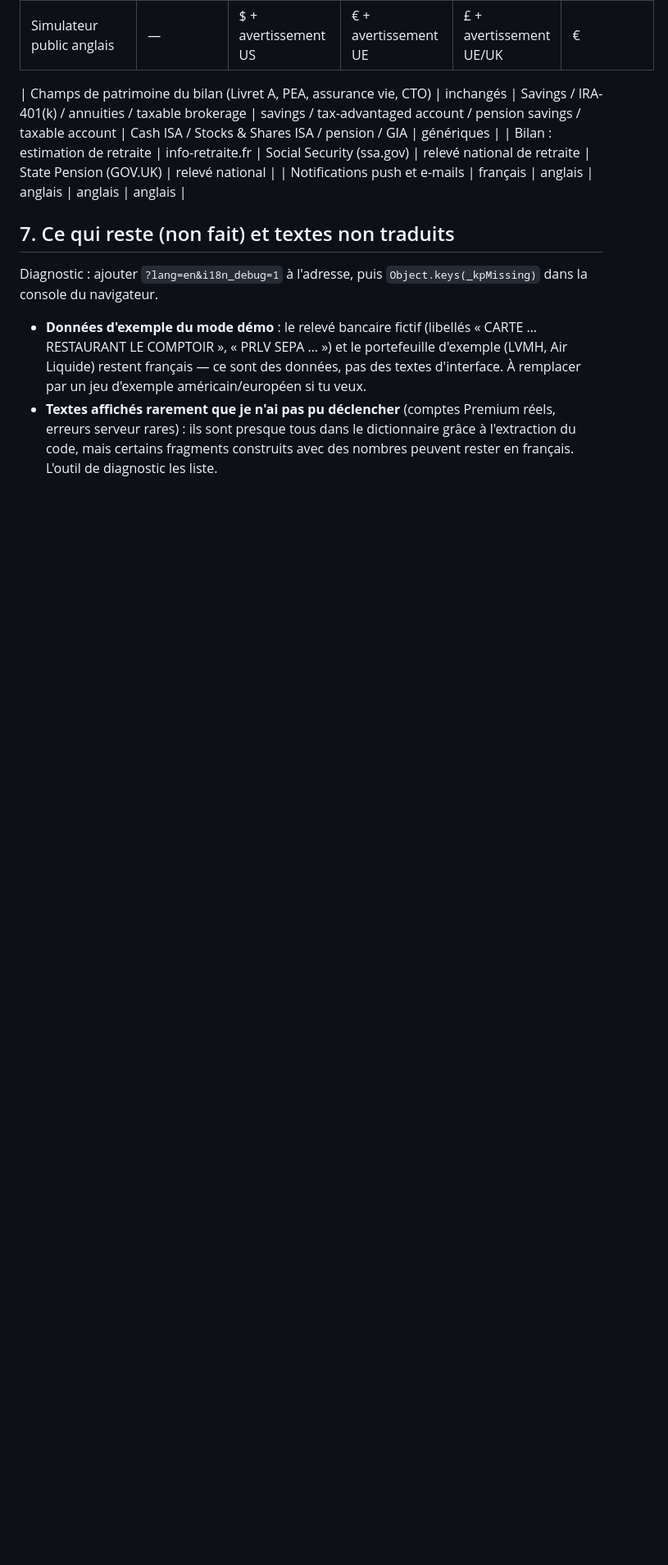
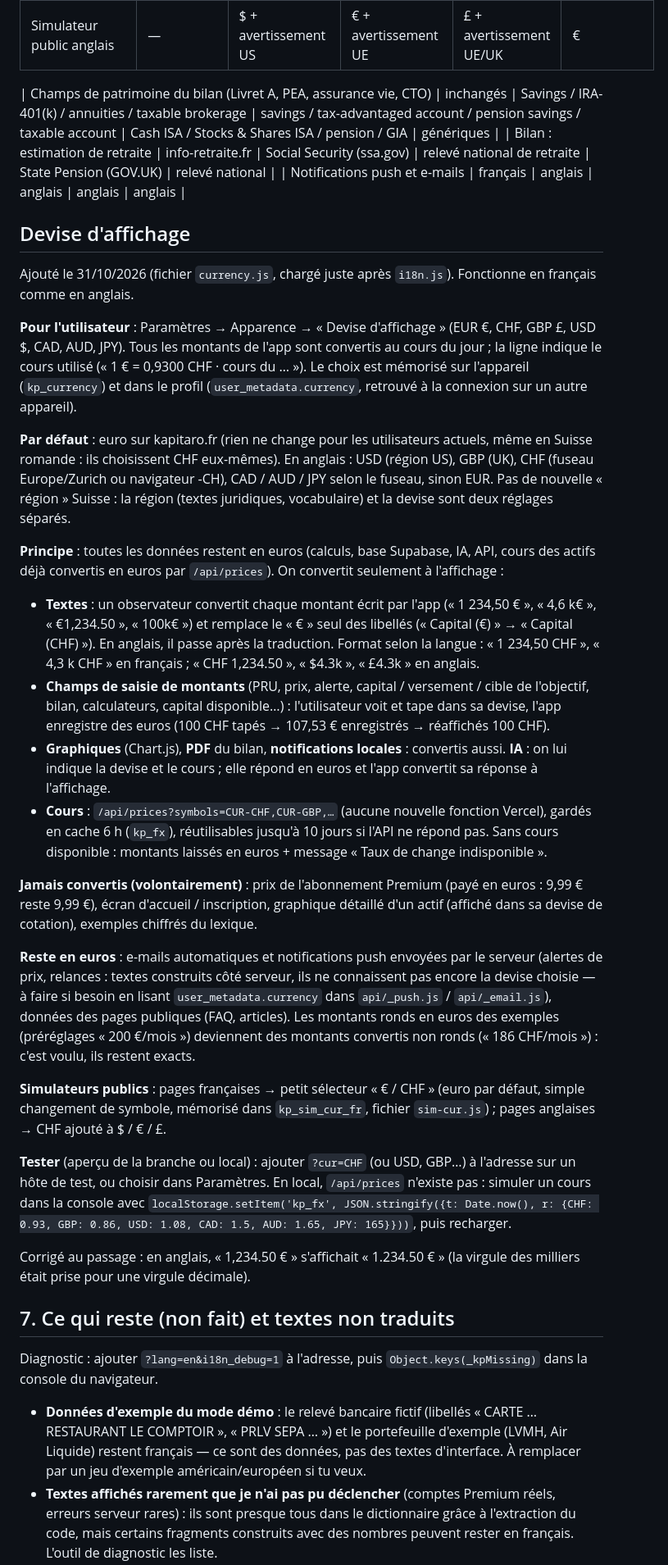
Before and after one commit to maxencedemaced-prog/investiq, a Markdown page: docs/I18N_PLAN.md, the part around one of its changes. Shown at 82% size. Rendered like a GitHub page; blank space fills up the shorter version.

Commit message:
docs : plan i18n, section « Devise d'affichage »
Co-Authored-By: Claude Opus 5.5 <noreply@anthropic.com>

```diff
--- a/docs/I18N_PLAN.md
+++ b/docs/I18N_PLAN.md
@@ -96,6 +96,30 @@ Chaque page porte en haut : « **Draft – to be reviewed by a qualified lawyer
 | Bilan : estimation de retraite | info-retraite.fr | Social Security (ssa.gov) | relevé national de retraite | State Pension (GOV.UK) | relevé national |
 | Notifications push et e-mails | français | anglais | anglais | anglais | anglais |
 
+## Devise d'affichage
+
+Ajouté le 31/10/2026 (fichier `currency.js`, chargé juste après `i18n.js`). Fonctionne en français comme en anglais.
+
+**Pour l'utilisateur** : Paramètres → Apparence → « Devise d'affichage » (EUR €, CHF, GBP £, USD $, CAD, AUD, JPY). Tous les montants de l'app sont convertis au cours du jour ; la ligne indique le cours utilisé (« 1 € = 0,9300 CHF · cours du … »). Le choix est mémorisé sur l'appareil (`kp_currency`) et dans le profil (`user_metadata.currency`, retrouvé à la connexion sur un autre appareil).
+
+**Par défaut** : euro sur kapitaro.fr (rien ne change pour les utilisateurs actuels, même en Suisse romande : ils choisissent CHF eux-mêmes). En anglais : USD (région US), GBP (UK), CHF (fuseau Europe/Zurich ou navigateur -CH), CAD / AUD / JPY selon le fuseau, sinon EUR. Pas de nouvelle « région » Suisse : la région (textes juridiques, vocabulaire) et la devise sont deux réglages séparés.
+
+**Principe** : toutes les données restent en euros (calculs, base Supabase, IA, API, cours des actifs déjà convertis en euros par `/api/prices`). On convertit seulement à l'affichage :
+- **Textes** : un observateur convertit chaque montant écrit par l'app (« 1 234,50 € », « 4,6 k€ », « €1,234.50 », « 100k€ ») et remplace le « € » seul des libellés (« Capital (€) » → « Capital (CHF) »). En anglais, il passe après la traduction. Format selon la langue : « 1 234,50 CHF », « 4,3 k CHF » en français ; « CHF 1,234.50 », « $4.3k », « £4.3k » en anglais.
+- **Champs de saisie de montants** (PRU, prix, alerte, capital / versement / cible de l'objectif, bilan, calculateurs, capital disponible…) : l'utilisateur voit et tape dans sa devise, l'app enregistre des euros (100 CHF tapés → 107,53 € enregistrés → réaffichés 100 CHF).
+- **Graphiques** (Chart.js), **PDF** du bilan, **notifications locales** : convertis aussi. **IA** : on lui indique la devise et le cours ; elle répond en euros et l'app convertit sa réponse à l'affichage.
+- **Cours** : `/api/prices?symbols=CUR-CHF,CUR-GBP,…` (aucune nouvelle fonction Vercel), gardés en cache 6 h (`kp_fx`), réutilisables jusqu'à 10 jours si l'API ne répond pas. Sans cours disponible : montants laissés en euros + message « Taux de change indisponible ».
+
+**Jamais convertis (volontairement)** : prix de l'abonnement Premium (payé en euros : 9,99 € reste 9,99 €), écran d'accueil / inscription, graphique détaillé d'un actif (affiché dans sa devise de cotation), exemples chiffrés du lexique.
+
+**Reste en euros** : e-mails automatiques et notifications push envoyées par le serveur (alertes de prix, relances : textes construits côté serveur, ils ne connaissent pas encore la devise choisie — à faire si besoin en lisant `user_metadata.currency` dans `api/_push.js` / `api/_email.js`), données des pages publiques (FAQ, articles). Les montants ronds en euros des exemples (préréglages « 200 €/mois ») deviennent des montants convertis non ronds (« 186 CHF/mois ») : c'est voulu, ils restent exacts.
+
+**Simulateurs publics** : pages françaises → petit sélecteur « € / CHF » (euro par défaut, simple changement de symbole, mémorisé dans `kp_sim_cur_fr`, fichier `sim-cur.js`) ; pages anglaises → CHF ajouté à $ / € / £.
+
+**Tester** (aperçu de la branche ou local) : ajouter `?cur=CHF` (ou USD, GBP…) à l'adresse sur un hôte de test, ou choisir dans Paramètres. En local, `/api/prices` n'existe pas : simuler un cours dans la console avec `localStorage.setItem('kp_fx', JSON.stringify({t: Date.now(), r: {CHF: 0.93, GBP: 0.86, USD: 1.08, CAD: 1.5, AUD: 1.65, JPY: 165}}))`, puis recharger.
+
+Corrigé au passage : en anglais, « 1,234.50 € » s'affichait « 1.234.50 € » (la virgule des milliers était prise pour une virgule décimale).
+
 ## 7. Ce qui reste (non fait) et textes non traduits
 
 Diagnostic : ajouter `?lang=en&i18n_debug=1` à l'adresse, puis `Object.keys(_kpMissing)` dans la console du navigateur.
```
Also changed, not shown: other parts of docs/I18N_PLAN.md (+1 -1 lines).
